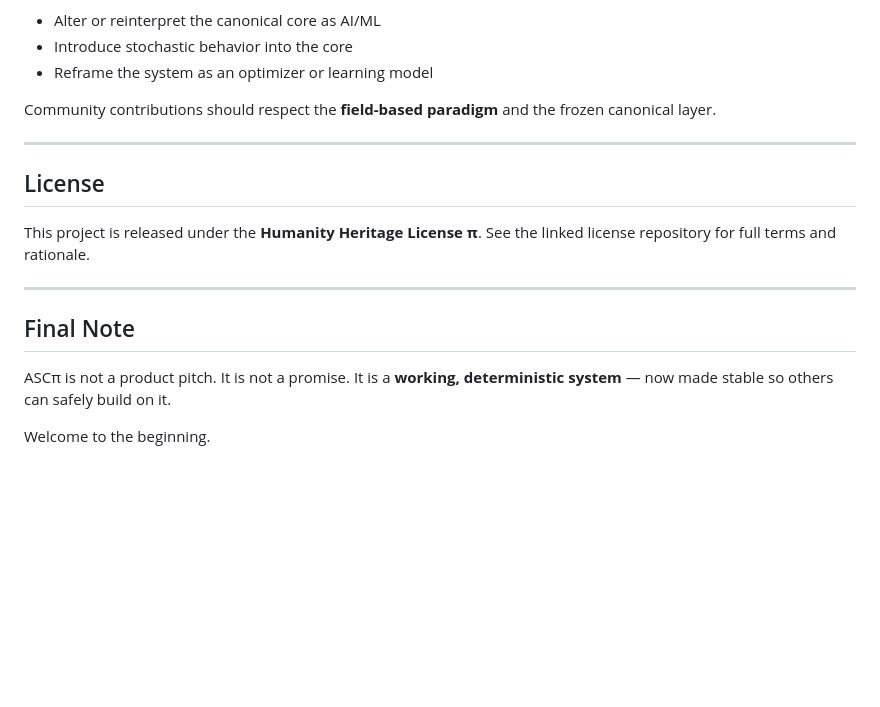
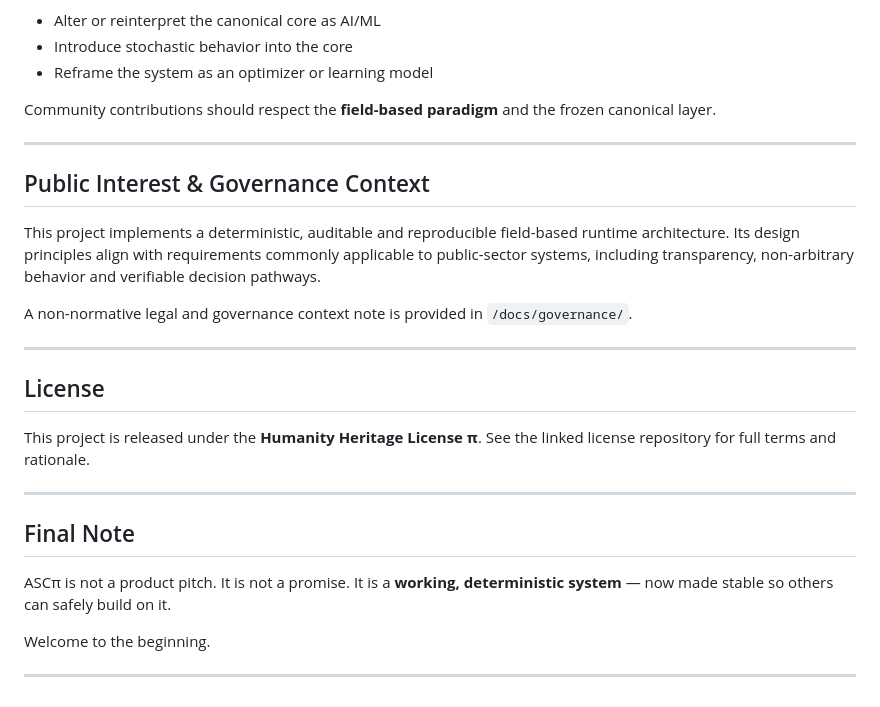
Before and after one commit to EllenBosMarcelMulder/ascpi-canonical, a Markdown page: README.md, the part around the change. GitHub-like rendering; blank space fills up the shorter version.

```diff
--- a/README.md
+++ b/README.md
@@ -95,6 +95,16 @@ Community contributions should respect the **field-based paradigm** and the froz
 
 ---
 
+## Public Interest & Governance Context
+
+This project implements a deterministic, auditable and reproducible field-based runtime architecture.
+Its design principles align with requirements commonly applicable to public-sector systems,
+including transparency, non-arbitrary behavior and verifiable decision pathways.
+
+A non-normative legal and governance context note is provided in `/docs/governance/`.
+
+---
+
 ## License
 
 This project is released under the **Humanity Heritage License π**.
@@ -109,3 +119,5 @@ It is not a promise.
 It is a **working, deterministic system** — now made stable so others can safely build on it.
 
 Welcome to the beginning.
+
+---
```
